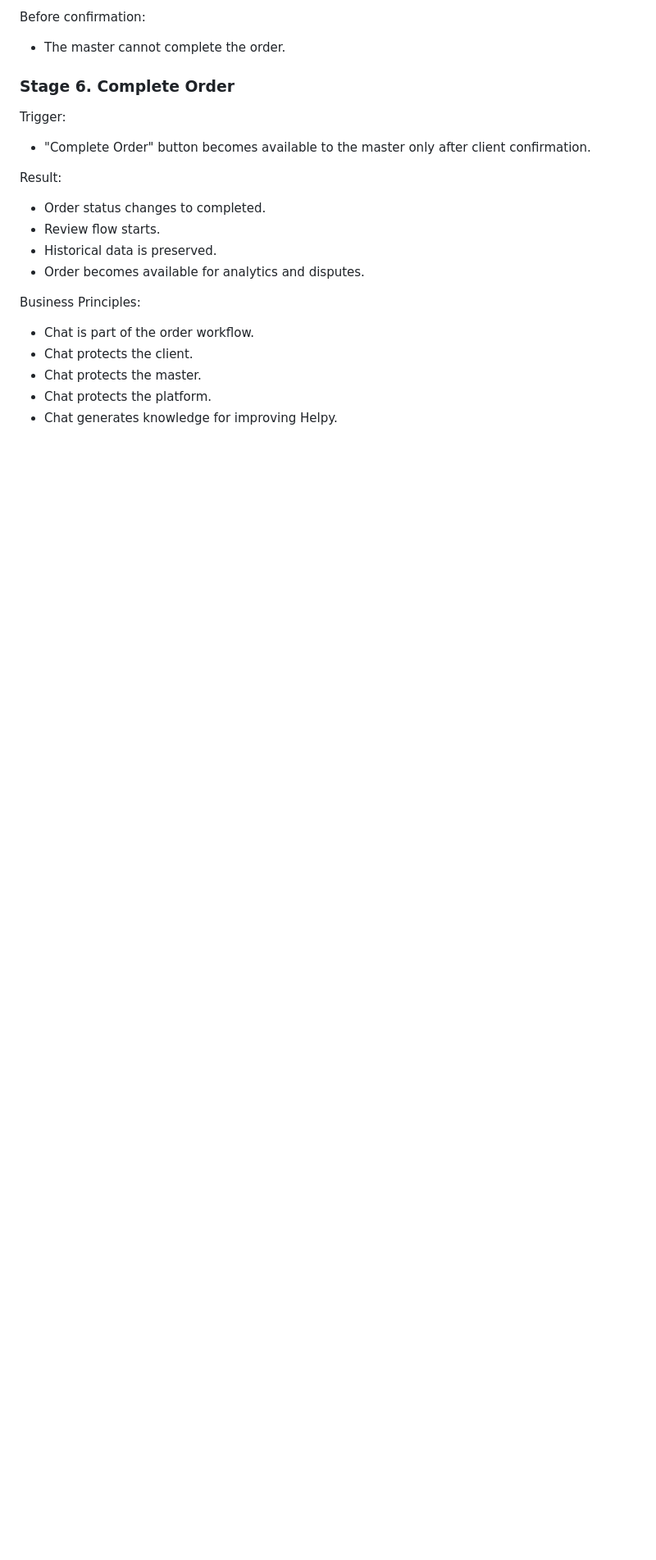
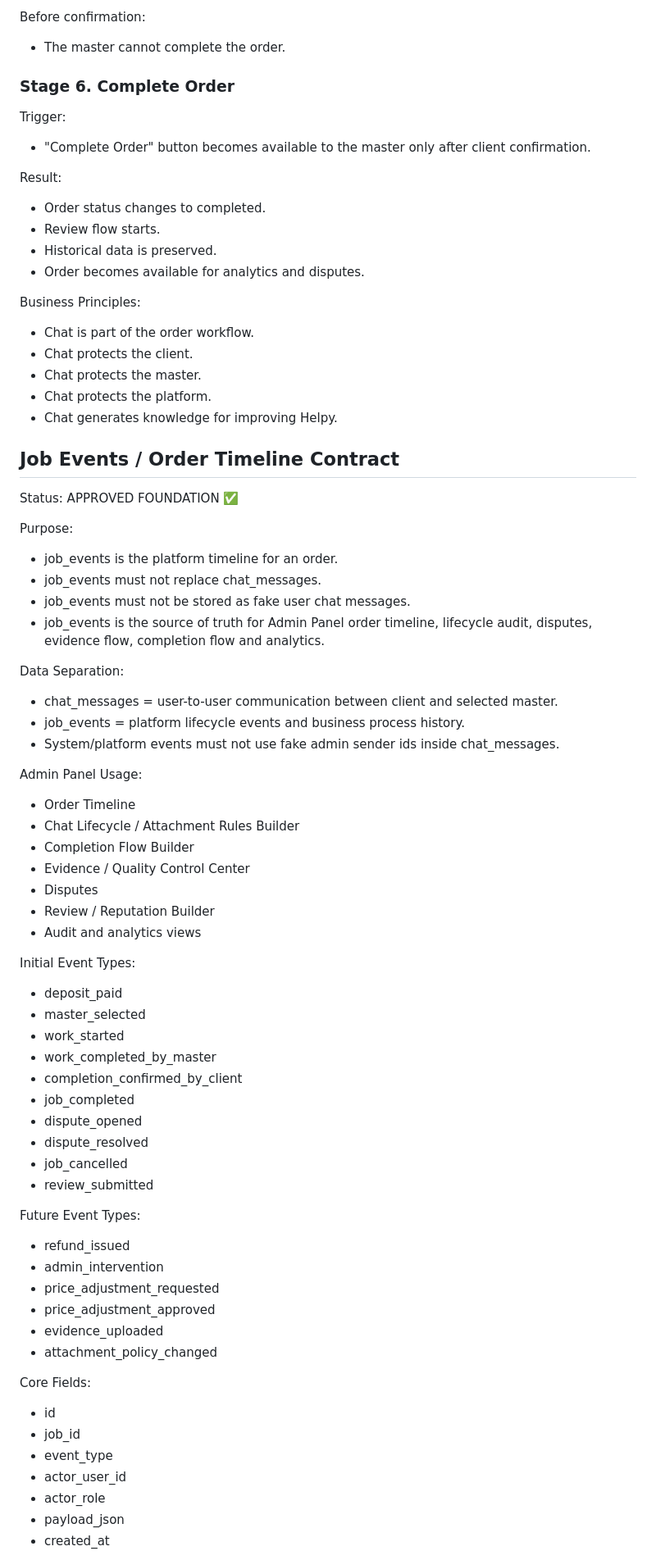
Before and after one commit to srs2800302-collab/Helpy, a Markdown page: docs/architecture/Helpy_Architecture_Registry_v1.md, the part around one of its changes. Shown at 82% size. GitHub-like rendering; blank space fills up the shorter version.

Commit message:
docs: add job events timeline contract

```diff
--- a/docs/architecture/Helpy_Architecture_Registry_v1.md
+++ b/docs/architecture/Helpy_Architecture_Registry_v1.md
@@ -2024,3 +2024,56 @@ Business Principles:
 - Chat protects the platform.
 - Chat generates knowledge for improving Helpy.
 
+## Job Events / Order Timeline Contract
+
+Status: APPROVED FOUNDATION ✅
+
+Purpose:
+- job_events is the platform timeline for an order.
+- job_events must not replace chat_messages.
+- job_events must not be stored as fake user chat messages.
+- job_events is the source of truth for Admin Panel order timeline, lifecycle audit, disputes, evidence flow, completion flow and analytics.
+
+Data Separation:
+- chat_messages = user-to-user communication between client and selected master.
+- job_events = platform lifecycle events and business process history.
+- System/platform events must not use fake admin sender ids inside chat_messages.
+
+Admin Panel Usage:
+- Order Timeline
+- Chat Lifecycle / Attachment Rules Builder
+- Completion Flow Builder
+- Evidence / Quality Control Center
+- Disputes
+- Review / Reputation Builder
+- Audit and analytics views
+
+Initial Event Types:
+- deposit_paid
+- master_selected
+- work_started
+- work_completed_by_master
+- completion_confirmed_by_client
+- job_completed
+- dispute_opened
+- dispute_resolved
+- job_cancelled
+- review_submitted
+
+Future Event Types:
+- refund_issued
+- admin_intervention
+- price_adjustment_requested
+- price_adjustment_approved
+- evidence_uploaded
+- attachment_policy_changed
+
+Core Fields:
+- id
+- job_id
+- event_type
+- actor_user_id
+- actor_role
+- payload_json
+- created_at
+
```
Also changed, not shown: other parts of docs/architecture/Helpy_Architecture_Registry_v1.md (+18 -0 lines).
